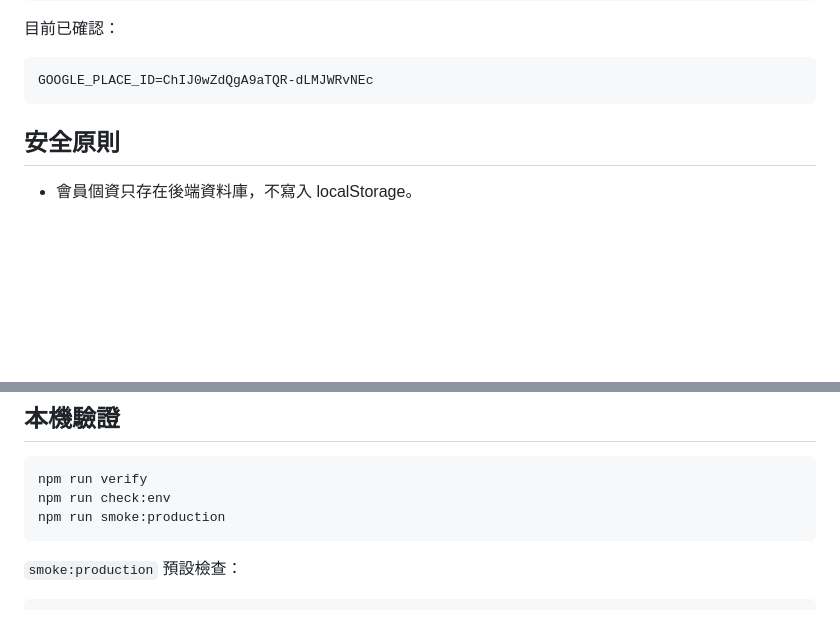
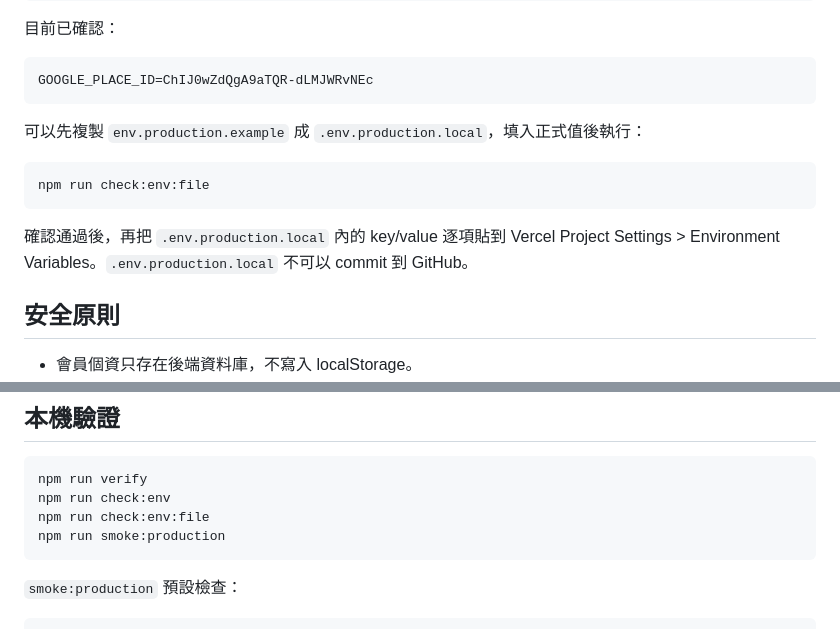
Before and after one commit to yikou-changfen/yikou-new, a Markdown page: GO-LIVE.md, 2 parts joined by grey strips. GitHub-like rendering; blank space fills up the shorter version.

Commit message:
Document env file validation workflow

````diff
--- a/GO-LIVE.md
+++ b/GO-LIVE.md
@@ -41,6 +41,14 @@ POS_API_TOKEN
 ```text
 GOOGLE_PLACE_ID=ChIJ0wZdQgA9aTQR-dLMJWRvNEc
 ```
+
+可以先複製 `env.production.example` 成 `.env.production.local`，填入正式值後執行：
+
+```bash
+npm run check:env:file
+```
+
+確認通過後，再把 `.env.production.local` 內的 key/value 逐項貼到 Vercel Project Settings > Environment Variables。`.env.production.local` 不可以 commit 到 GitHub。
 
 ## 安全原則
 
@@ -129,6 +137,7 @@ SUPABASE_SERVICE_ROLE_KEY
 ```bash
 npm run verify
 npm run check:env
+npm run check:env:file
 npm run smoke:production
 ```
 
````
